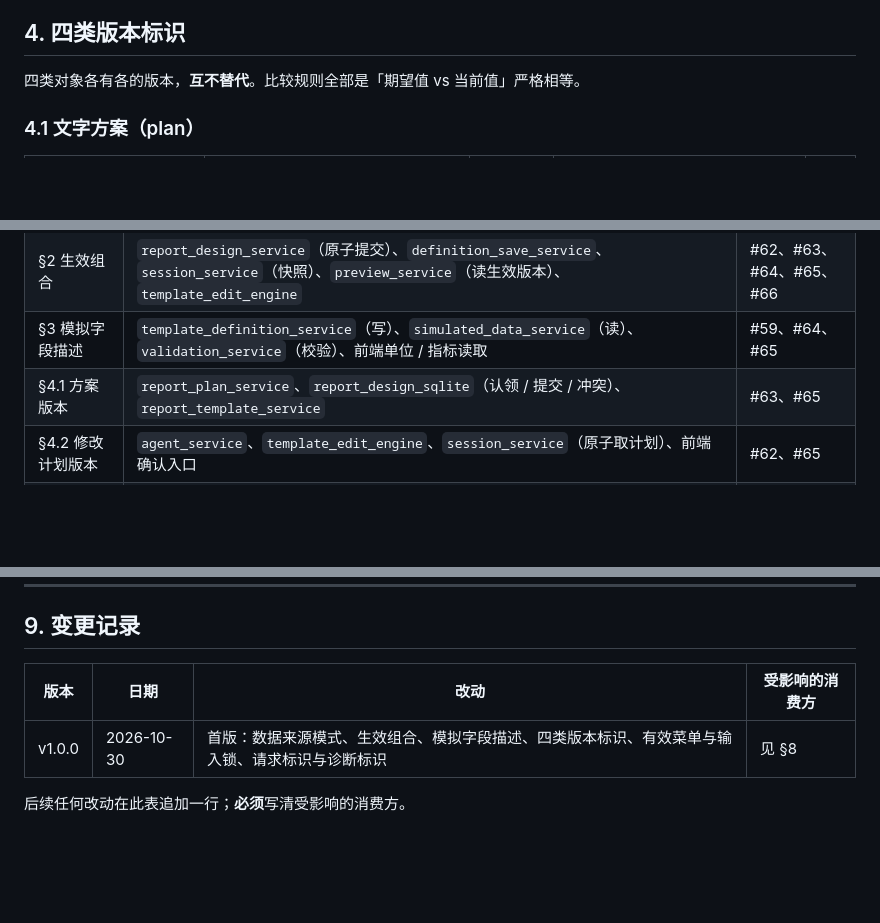
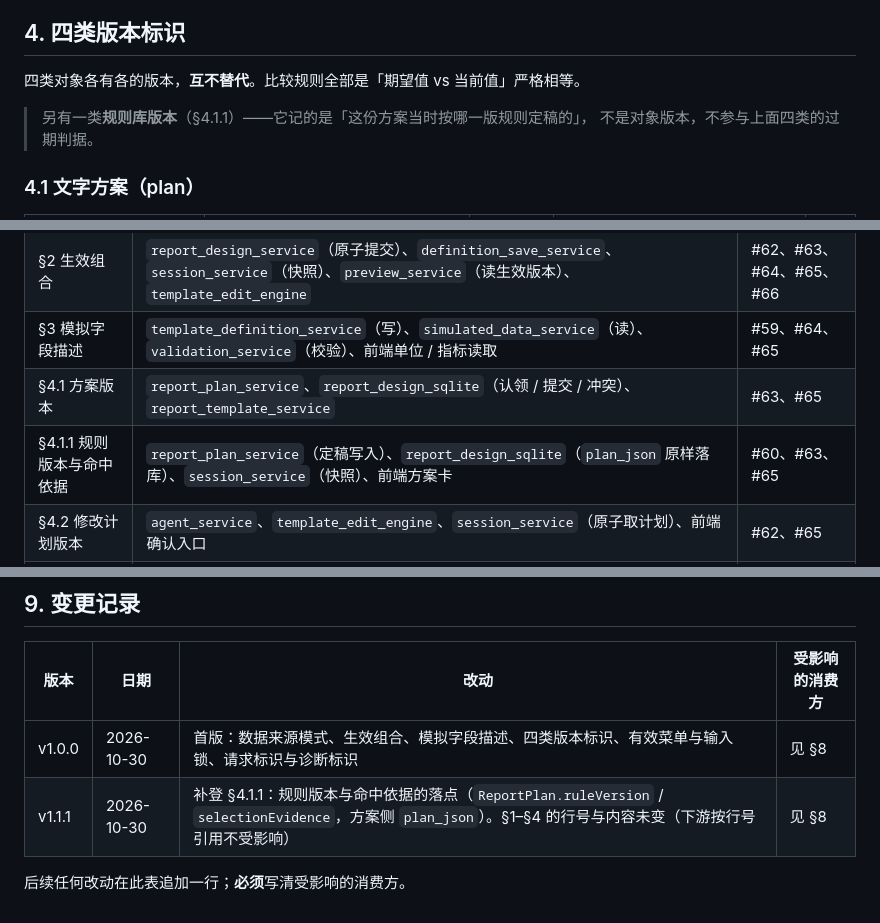
Before and after one commit to justinliu8888/aiDashboard, a Markdown page: docs/contracts/0001-统一开发契约表.md, 3 parts joined by grey strips. Drawn GitHub-style; blank space fills up the shorter version.

```diff
--- a/docs/contracts/0001-统一开发契约表.md
+++ b/docs/contracts/0001-统一开发契约表.md
@@ -276,6 +276,9 @@ deterministicScope = {
 
 四类对象各有各的版本，**互不替代**。比较规则全部是「期望值 vs 当前值」严格相等。
 
+> 另有一类**规则库版本**（§4.1.1）——它记的是「这份方案当时按哪一版规则定稿的」，
+> 不是对象版本，不参与上面四类的过期判据。
+
 ### 4.1 文字方案（plan）
 
 | 字段 | 位置 | 类型 | 说明 | 现状 |
@@ -553,6 +584,7 @@ lockScope == "none" / 缺失     → 不锁
 | §2 生效组合 | `report_design_service`（原子提交）、`definition_save_service`、`session_service`（快照）、`preview_service`（读生效版本）、`template_edit_engine` | #62、#63、#64、#65、#66 |
 | §3 模拟字段描述 | `template_definition_service`（写）、`simulated_data_service`（读）、`validation_service`（校验）、前端单位 / 指标读取 | #59、#64、#65 |
 | §4.1 方案版本 | `report_plan_service`、`report_design_sqlite`（认领 / 提交 / 冲突）、`report_template_service` | #63、#65 |
+| §4.1.1 规则版本与命中依据 | `report_plan_service`（定稿写入）、`report_design_sqlite`（`plan_json` 原样落库）、`session_service`（快照）、前端方案卡 | #60、#63、#65 |
 | §4.2 修改计划版本 | `agent_service`、`template_edit_engine`、`session_service`（原子取计划）、前端确认入口 | #62、#65 |
 | §4.3 JSON 输入版本 | JSON 输入接入端点、`report_design_sqlite`（新表）、`session_service`（恢复）、模型上下文装配 | #64、#66 |
 | §4.4 定义版本 | `template_definition_service`、`report_design_sqlite`、`preview_service`（上下文锚点） | #63、#64、#65 |
@@ -573,5 +605,6 @@ lockScope == "none" / 缺失     → 不锁
 | 版本 | 日期 | 改动 | 受影响的消费方 |
 | --- | --- | --- | --- |
 | v1.0.0 | 2026-10-30 | 首版：数据来源模式、生效组合、模拟字段描述、四类版本标识、有效菜单与输入锁、请求标识与诊断标识 | 见 §8 |
+| v1.1.1 | 2026-10-30 | 补登 §4.1.1：规则版本与命中依据的落点（`ReportPlan.ruleVersion` / `selectionEvidence`，方案侧 `plan_json`）。§1–§4 的行号与内容未变（下游按行号引用不受影响） | 见 §8 |
 
 后续任何改动在此表追加一行；**必须**写清受影响的消费方。
```
Also changed, not shown: other parts of docs/contracts/0001-统一开发契约表.md (+28 -0 lines).
